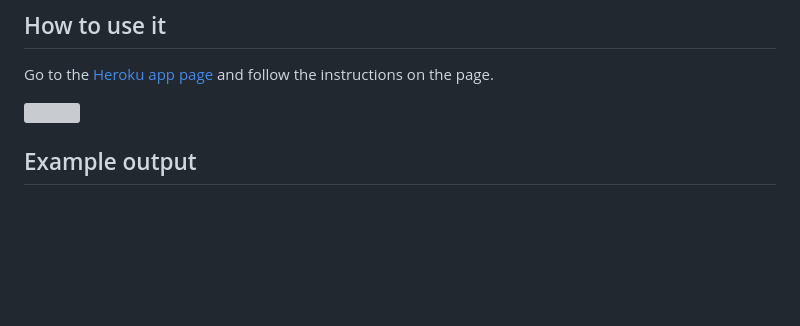
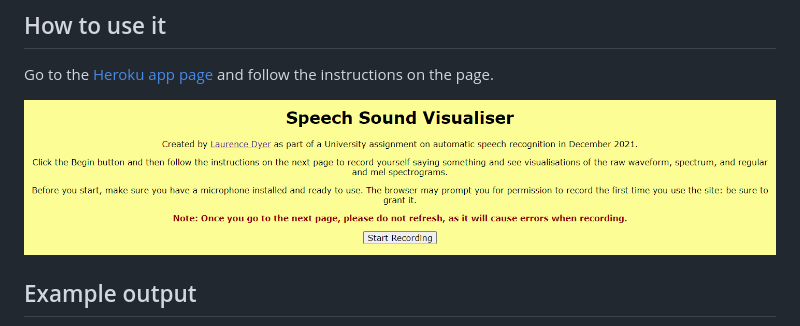
Before and after one commit to ljdyer/speech-sound-visualiser, a Markdown page: README.md, the part around the change printed below. Rendered like a GitHub page; pictures changed too: readme-img/homepage.png (added); blank space fills up the shorter version; grey boxes are pictures that could not be loaded.

Commit message:
add readme img

```diff
--- a/README.md
+++ b/README.md
@@ -6,7 +6,7 @@ Speech Sound Visualiser is a Heroku Flask app that generates and displays a raw
 
 Go to the [Heroku app page](https://speech-sound-visualiser.herokuapp.com/) and follow the instructions on the page.
 
-<a href="https://speech-sound-visualiser.herokuapp.com/"><img src="readme-img/"></img></a>
+<a href="https://speech-sound-visualiser.herokuapp.com/"><img src="readme-img/homepage.png"></img></a>
 
 ## Example output
 
```
Also changed, not shown: other parts of README.md (+2 -1 lines), readme-img/mel.PNG (added), readme-img/visuals.PNG (added).
